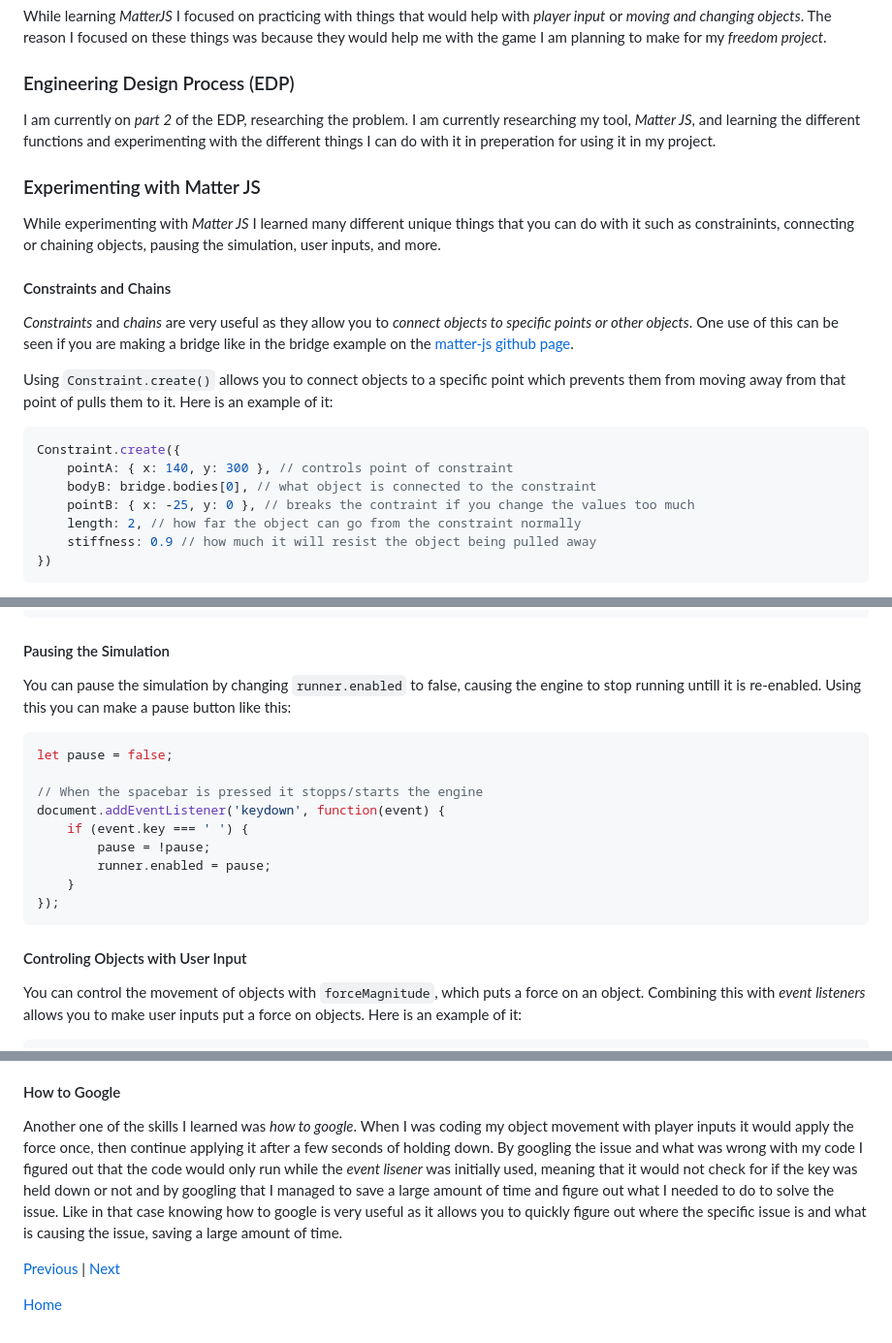
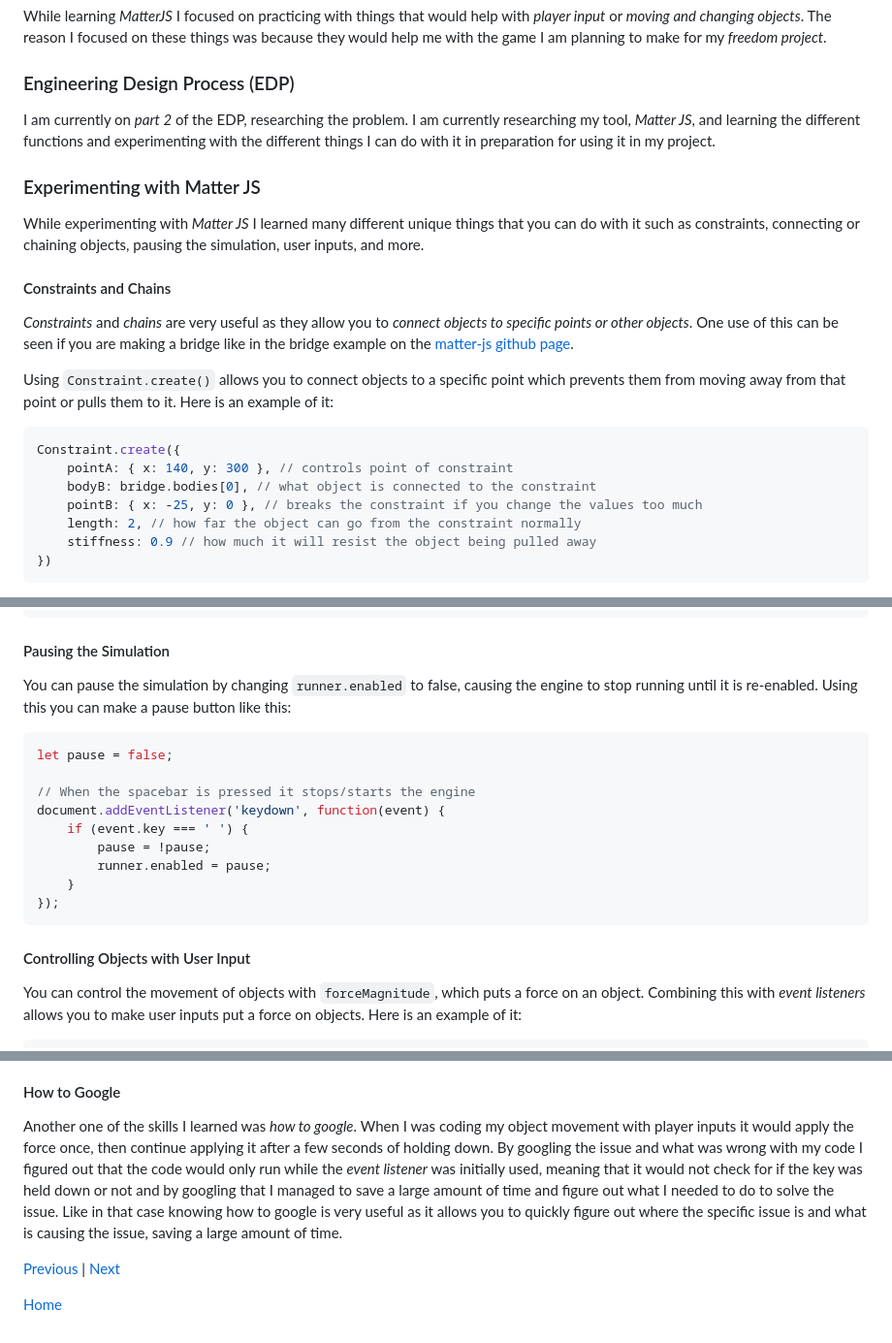
Before and after one commit to darrenl5941/sep11-freedom-project, a Markdown page: blog/entry02.md, 3 parts joined by grey strips. Shown at 97% size. GitHub-like rendering.

Commit message:
fix typos in blog 2

````diff
--- a/blog/entry02.md
+++ b/blog/entry02.md
@@ -7,23 +7,23 @@ While learning _MatterJS_ I focused on practicing with things that would help wi
 
 ### Engineering Design Process (EDP)
 
-I am currently on _part 2_ of the EDP, researching the problem. I am currently researching my tool, _Matter JS_, and learning the different functions and experimenting with the different things I can do with it in preperation for using it in my project.
+I am currently on _part 2_ of the EDP, researching the problem. I am currently researching my tool, _Matter JS_, and learning the different functions and experimenting with the different things I can do with it in preparation for using it in my project.
 
 ### Experimenting with Matter JS
 
-While experimenting with _Matter JS_ I learned many different unique things that you can do with it such as constrainints, connecting or chaining objects, pausing the simulation, user inputs, and more.
+While experimenting with _Matter JS_ I learned many different unique things that you can do with it such as constraints, connecting or chaining objects, pausing the simulation, user inputs, and more.
 
 #### Constraints and Chains
 
 _Constraints_ and _chains_ are very useful as they allow you to _connect objects to specific points or other objects_. One use of this can be seen if you are making a bridge like in the bridge example on the [matter-js github page](https://github.com/liabru/matter-js/blob/master/examples/bridge.js).
 
-Using `Constraint.create()` allows you to connect objects to a specific point which prevents them from moving away from that point of pulls them to it. Here is an example of it:
+Using `Constraint.create()` allows you to connect objects to a specific point which prevents them from moving away from that point or pulls them to it. Here is an example of it:
 
 ```js
 Constraint.create({
     pointA: { x: 140, y: 300 }, // controls point of constraint
     bodyB: bridge.bodies[0], // what object is connected to the constraint
-    pointB: { x: -25, y: 0 }, // breaks the contraint if you change the values too much
+    pointB: { x: -25, y: 0 }, // breaks the constraint if you change the values too much
     length: 2, // how far the object can go from the constraint normally
     stiffness: 0.9 // how much it will resist the object being pulled away
 })
@@ -43,12 +43,12 @@ Composites.chain(bridge, 0.3, 0, -0.3, 0, {
 
 #### Pausing the Simulation
 
-You can pause the simulation by changing `runner.enabled` to false, causing the engine to stop running untill it is re-enabled. Using this you can make a pause button like this:
+You can pause the simulation by changing `runner.enabled` to false, causing the engine to stop running until it is re-enabled. Using this you can make a pause button like this:
 
 ```js
 let pause = false;
 
-// When the spacebar is pressed it stopps/starts the engine
+// When the spacebar is pressed it stops/starts the engine
 document.addEventListener('keydown', function(event) {
     if (event.key === ' ') {
         pause = !pause;
@@ -57,7 +57,7 @@ document.addEventListener('keydown', function(event) {
 });
 ```
 
-#### Controling Objects with User Input
+#### Controlling Objects with User Input
 
 You can control the movement of objects with `forceMagnitude`, which puts a force on an object. Combining this with _event listeners_ allows you to make user inputs put a force on objects. Here is an example of it:
 
@@ -90,7 +90,7 @@ One of the skills I learned from this is _organization_ when I commented my code
 
 #### How to Google
 
-Another one of the skills I learned was _how to google_. When I was coding my object movement with player inputs it would apply the force once, then continue applying it after a few seconds of holding down. By googling the issue and what was wrong with my code I figured out that the code would only run while the _event lisener_ was initially used, meaning that it would not check for if the key was held down or not and by googling that I managed to save a large amount of time and figure out what I needed to do to solve the issue. Like in that case knowing how to google is very useful as it allows you to quickly figure out where the specific issue is and what is causing the issue, saving a large amount of time.
+Another one of the skills I learned was _how to google_. When I was coding my object movement with player inputs it would apply the force once, then continue applying it after a few seconds of holding down. By googling the issue and what was wrong with my code I figured out that the code would only run while the _event listener_ was initially used, meaning that it would not check for if the key was held down or not and by googling that I managed to save a large amount of time and figure out what I needed to do to solve the issue. Like in that case knowing how to google is very useful as it allows you to quickly figure out where the specific issue is and what is causing the issue, saving a large amount of time.
 
 [Previous](entry01.md) | [Next](entry03.md)
 
````
